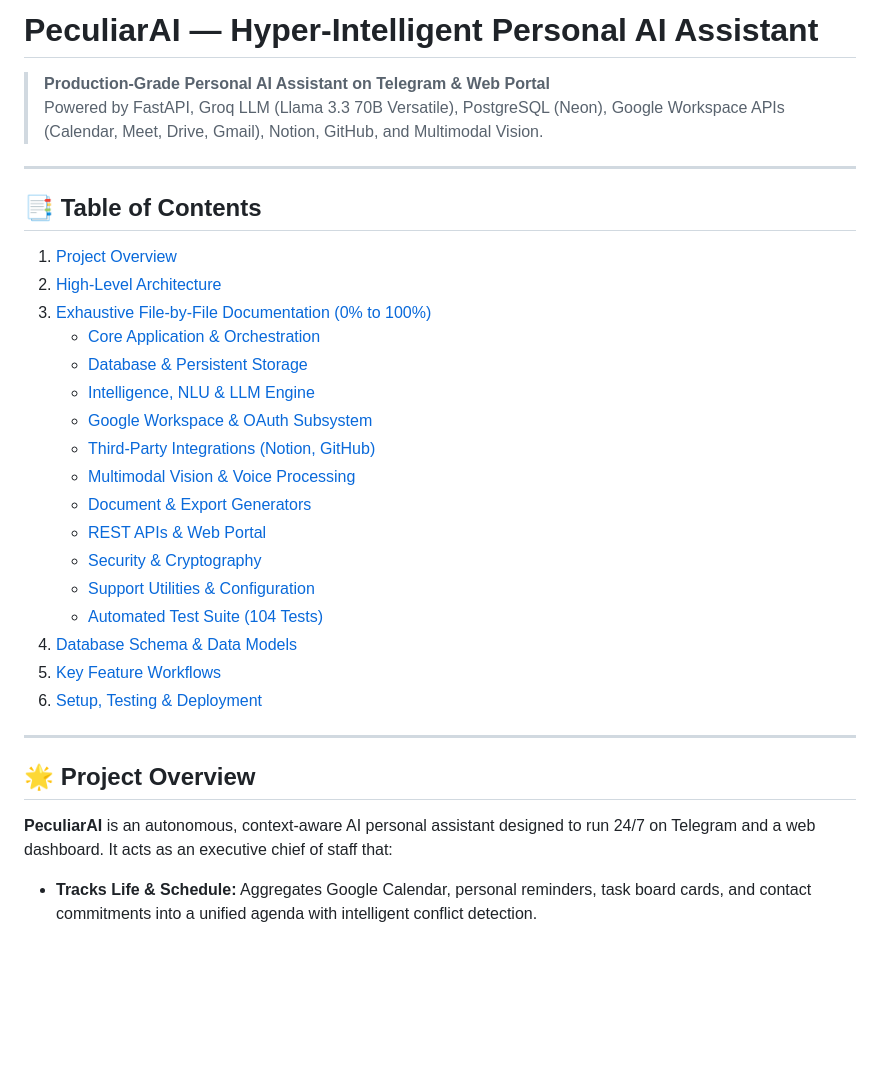
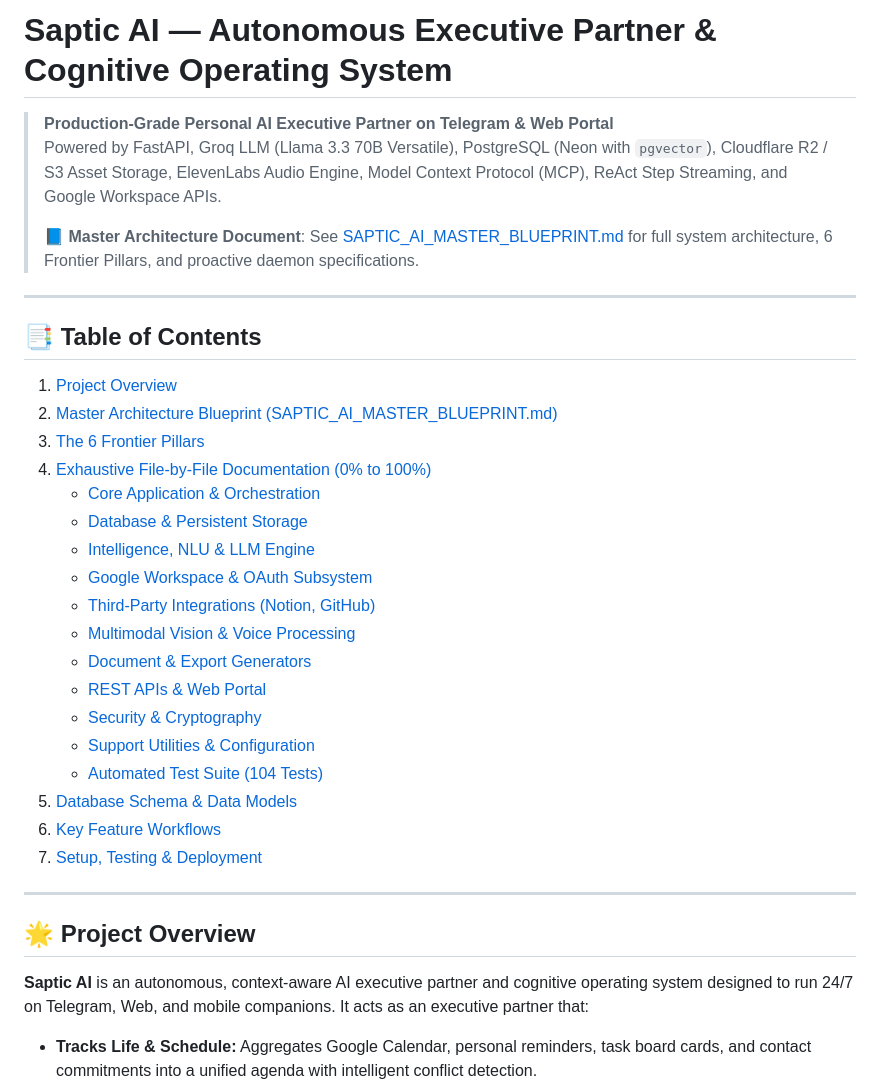
Before and after one commit to nontech-cpu/AI-AGent, a Markdown page: README.md, the part around the change. Rendered like a GitHub page; blank space fills up the shorter version.

Commit message:
docs: add Saptic AI master architecture blueprint and update project identity

```diff
--- a/README.md
+++ b/README.md
@@ -1,14 +1,17 @@
-# PeculiarAI — Hyper-Intelligent Personal AI Assistant
+# Saptic AI — Autonomous Executive Partner & Cognitive Operating System
 
-> **Production-Grade Personal AI Assistant on Telegram & Web Portal**
-> Powered by FastAPI, Groq LLM (Llama 3.3 70B Versatile), PostgreSQL (Neon), Google Workspace APIs (Calendar, Meet, Drive, Gmail), Notion, GitHub, and Multimodal Vision.
+> **Production-Grade Personal AI Executive Partner on Telegram & Web Portal**
+> Powered by FastAPI, Groq LLM (Llama 3.3 70B Versatile), PostgreSQL (Neon with `pgvector`), Cloudflare R2 / S3 Asset Storage, ElevenLabs Audio Engine, Model Context Protocol (MCP), ReAct Step Streaming, and Google Workspace APIs.
+>
+> 📘 **Master Architecture Document**: See [SAPTIC_AI_MASTER_BLUEPRINT.md](SAPTIC_AI_MASTER_BLUEPRINT.md) for full system architecture, 6 Frontier Pillars, and proactive daemon specifications.
 
 ---
 
 ## 📑 Table of Contents
 1. [Project Overview](#project-overview)
-2. [High-Level Architecture](#high-level-architecture)
-3. [Exhaustive File-by-File Documentation (0% to 100%)](#exhaustive-file-by-file-documentation-0-to-100)
+2. [Master Architecture Blueprint (SAPTIC_AI_MASTER_BLUEPRINT.md)](SAPTIC_AI_MASTER_BLUEPRINT.md)
+3. [The 6 Frontier Pillars](#the-6-frontier-pillars)
+4. [Exhaustive File-by-File Documentation (0% to 100%)](#exhaustive-file-by-file-documentation-0-to-100)
    - [Core Application & Orchestration](#1-core-application--orchestration)
    - [Database & Persistent Storage](#2-database--persistent-storage)
    - [Intelligence, NLU & LLM Engine](#3-intelligence-nlu--llm-engine)
@@ -20,15 +23,15 @@
    - [Security & Cryptography](#9-security--cryptography)
    - [Support Utilities & Configuration](#10-support-utilities--configuration)
    - [Automated Test Suite (104 Tests)](#11-automated-test-suite-104-tests)
-4. [Database Schema & Data Models](#database-schema--data-models)
-5. [Key Feature Workflows](#key-feature-workflows)
-6. [Setup, Testing & Deployment](#setup-testing--deployment)
+5. [Database Schema & Data Models](#database-schema--data-models)
+6. [Key Feature Workflows](#key-feature-workflows)
+7. [Setup, Testing & Deployment](#setup-testing--deployment)
 
 ---
 
 ## 🌟 Project Overview
 
-**PeculiarAI** is an autonomous, context-aware AI personal assistant designed to run 24/7 on Telegram and a web dashboard. It acts as an executive chief of staff that:
+**Saptic AI** is an autonomous, context-aware AI executive partner and cognitive operating system designed to run 24/7 on Telegram, Web, and mobile companions. It acts as an executive partner that:
 - **Tracks Life & Schedule:** Aggregates Google Calendar, personal reminders, task board cards, and contact commitments into a unified agenda with intelligent conflict detection.
 - **Remembers Networking & Contacts (Memorae-Grade):** Scans business card images, remembers people, roles, companies, and explicit deliverables/commitments with typo-tolerant fuzzy matching.
 - **Executes Real Actions:** Schedules Google Calendar events with instant Google Meet links, sends emails, uploads files to Google Drive, appends notes to Notion, and queries GitHub repositories.
```
Also changed, not shown: SAPTIC_AI_MASTER_BLUEPRINT.md (added, +180 -0 lines).
